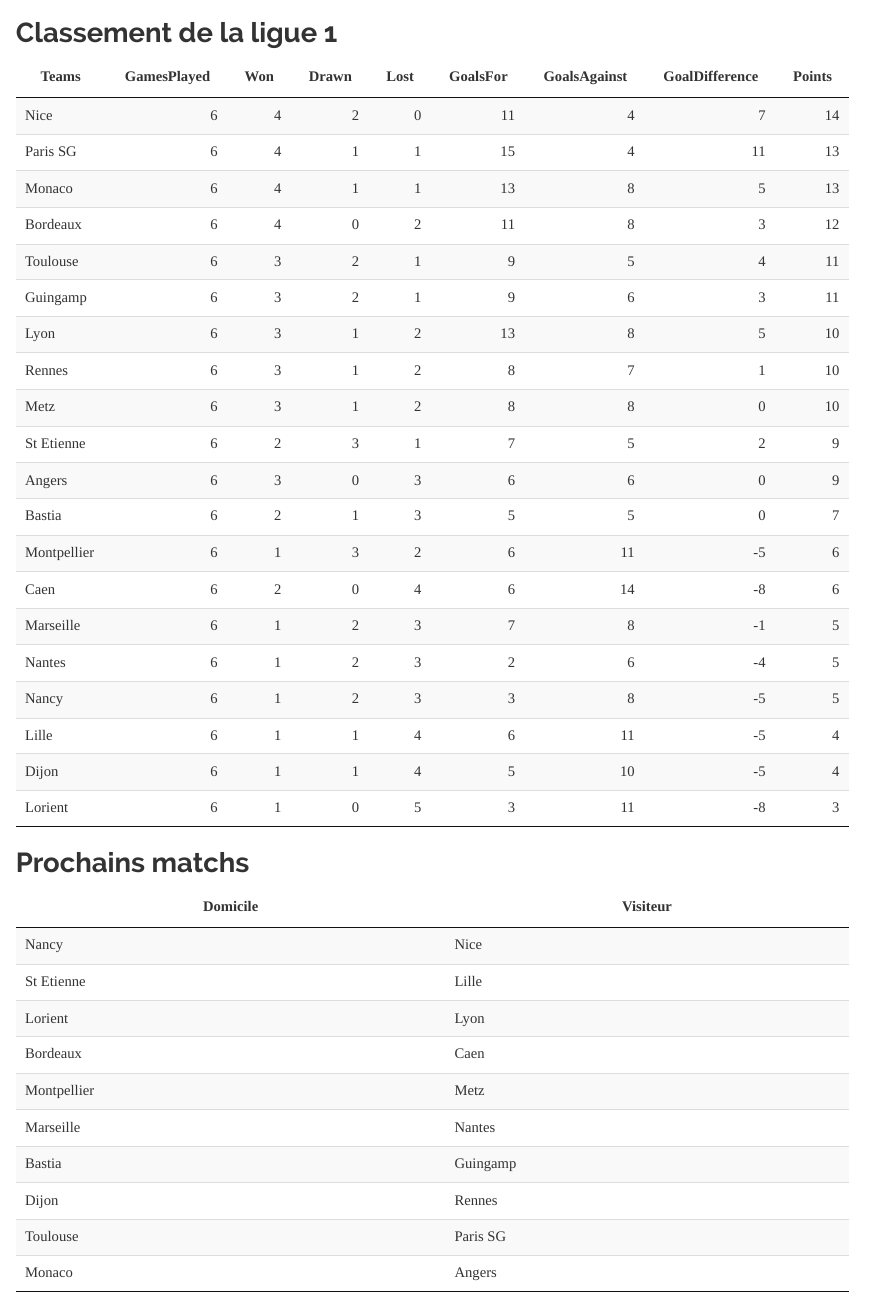
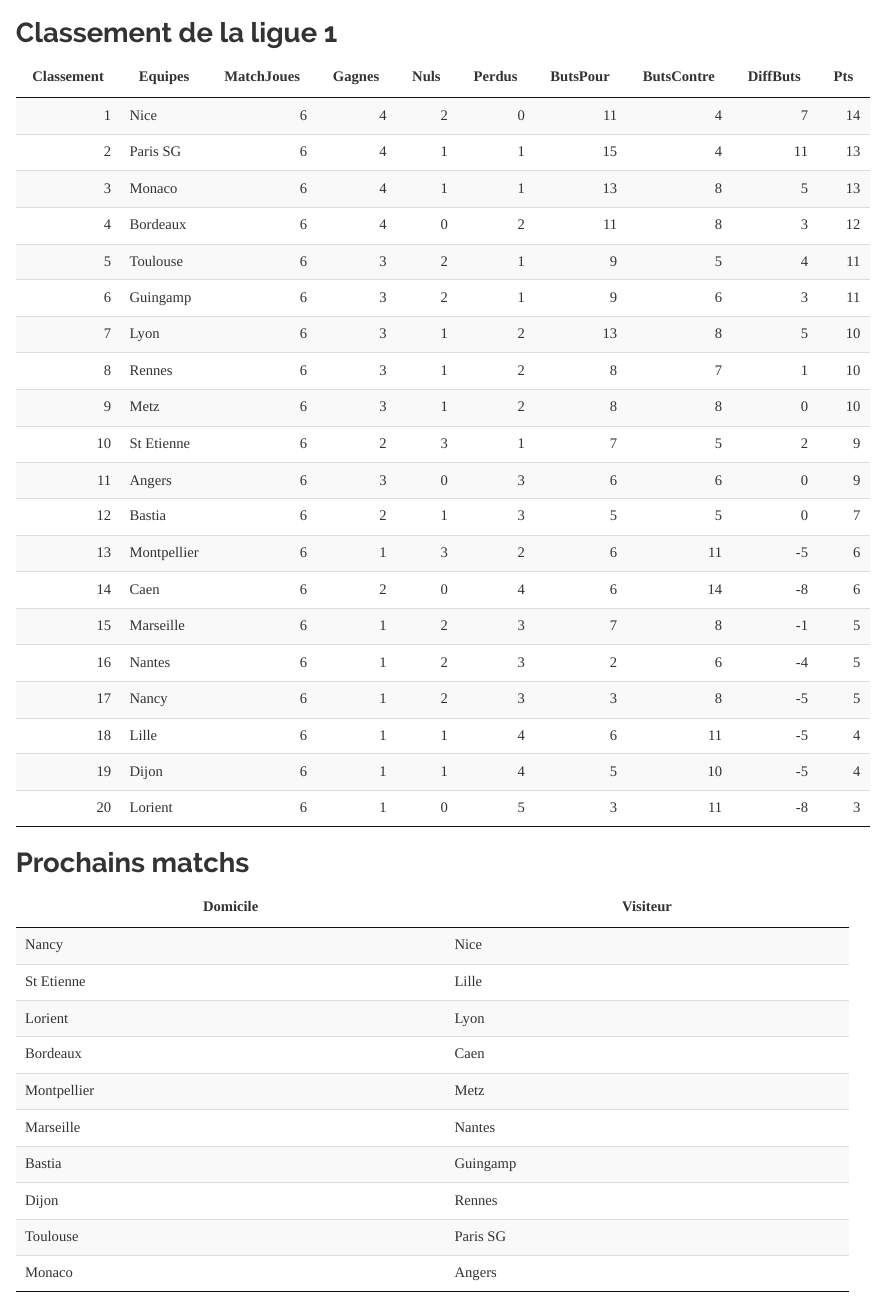
Before and after one commit to adndebanane/zds_bets, an R Markdown document (index.Rmd): the page in a window 1100 px wide, from 1670 px down. Rendered offline with R 4.5, knitr and Pandoc, with nearby package versions; some code elsewhere in the file could not run offline; common packages that the code uses without loading them are loaded.

Commit message:
add rank to the ligue1 table

````diff
--- a/index.Rmd
+++ b/index.Rmd
@@ -55,7 +55,10 @@
 
 ## Classement de la ligue 1
 ```{r, echo = FALSE, warning = FALSE, message = FALSE}
-datatable(sorted.table, rownames = FALSE, options = list(pageLength = 20, dom = 't'))
+names.col <- c("Classement", "Equipes", "MatchJoues", "Gagnes", "Nuls", "Perdus",
+               "ButsPour", "ButsContre", "DiffButs", "Pts")
+datatable(cbind(1:20, sorted.table), rownames = FALSE,
+          options = list(pageLength = 20, dom = 't'), colnames = names.col)
 ```
 
 ## Prochains matchs
````
Also changed, not shown: index.html.
